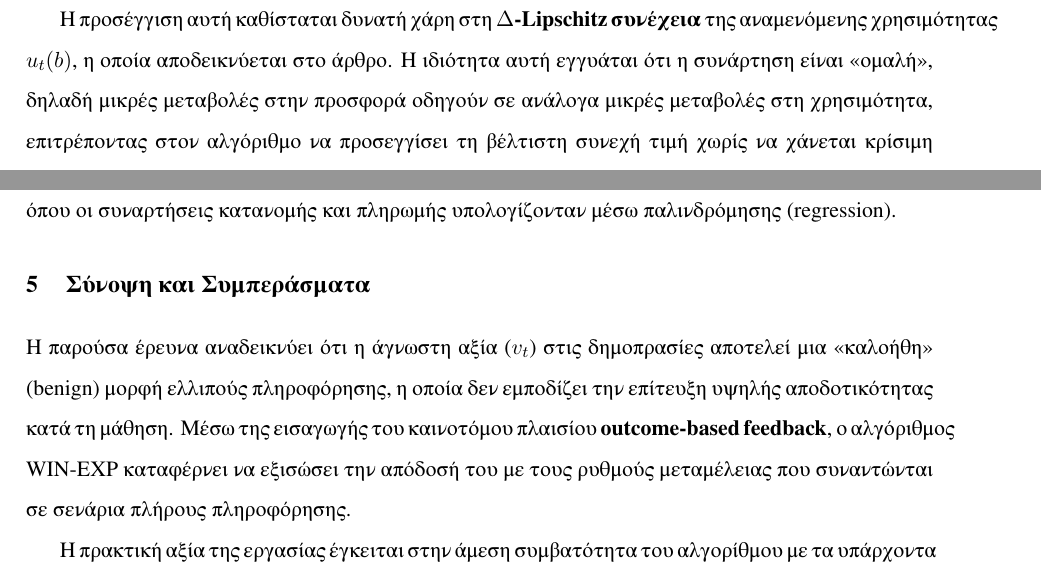
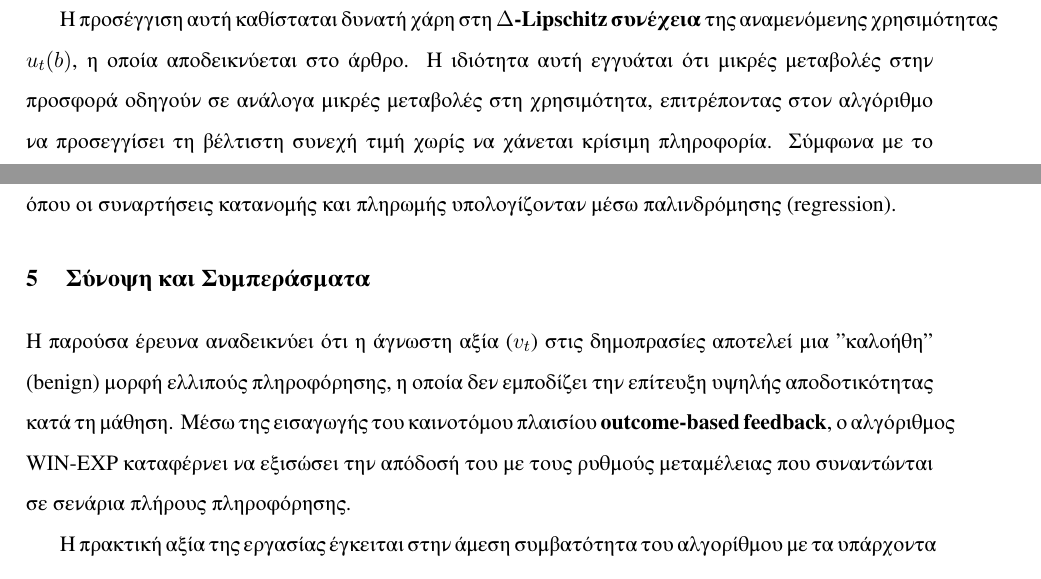
Before and after one commit to gpetrousov/mab_assignment_demokritos, a LaTeX document (report/report.tex): two parts of pages 8 and 9 of 10, joined at a grey line, cut so that both start at the same text. Compiled offline with XeLaTeX.

Commit message:
Remove quotes as much as possible

```diff
--- a/report/report.tex
+++ b/report/report.tex
@@ -369,7 +369,7 @@ $O(\sqrt{T|O|\log(|B|)})$
 
 
 
-Η προσέγγιση αυτή καθίσταται δυνατή χάρη στη \textbf{$\Delta$-Lipschitz συνέχεια} της αναμενόμενης χρησιμότητας $u_t(b)$, η οποία αποδεικνύεται στο άρθρο. Η ιδιότητα αυτή εγγυάται ότι η συνάρτηση είναι «ομαλή», δηλαδή μικρές μεταβολές στην προσφορά οδηγούν σε ανάλογα μικρές μεταβολές στη χρησιμότητα, επιτρέποντας στον αλγόριθμο να προσεγγίσει τη βέλτιστη συνεχή τιμή χωρίς να χάνεται κρίσιμη πληροφορία. Σύμφωνα με το \textbf{Θεώρημα 5.4}, η συνολική μεταμέλεια στον συνεχή χώρο φράσσεται από το $O(T^{2/3}\sqrt{\log T})$. Το φράγμα αυτό αντικατοπτρίζει την ισορροπία μεταξύ του σφάλματος εκτίμησης του αλγορίθμου και του σφάλματος διακριτοποίησης που εισάγεται από τη χρήση του πλέγματος.
+Η προσέγγιση αυτή καθίσταται δυνατή χάρη στη \textbf{$\Delta$-Lipschitz συνέχεια} της αναμενόμενης χρησιμότητας $u_t(b)$, η οποία αποδεικνύεται στο άρθρο. Η ιδιότητα αυτή εγγυάται ότι μικρές μεταβολές στην προσφορά οδηγούν σε ανάλογα μικρές μεταβολές στη χρησιμότητα, επιτρέποντας στον αλγόριθμο να προσεγγίσει τη βέλτιστη συνεχή τιμή χωρίς να χάνεται κρίσιμη πληροφορία. Σύμφωνα με το \textbf{Θεώρημα 5.4}, η συνολική μεταμέλεια στον συνεχή χώρο φράσσεται από το $O(T^{2/3}\sqrt{\log T})$. Το φράγμα αυτό αντικατοπτρίζει την ισορροπία μεταξύ του σφάλματος εκτίμησης του αλγορίθμου και του σφάλματος διακριτοποίησης που εισάγεται από τη χρήση του πλέγματος.
 
 \subsection{Bid Simulators και Παλινδρόμηση}
 
@@ -394,7 +394,7 @@ $O(\sqrt{T|O|\log(|B|)})$
 
 \section{Σύνοψη και Συμπεράσματα}
 
-H παρούσα έρευνα αναδεικνύει ότι η άγνωστη αξία ($v_t$) στις δημοπρασίες αποτελεί μια «καλοήθη» (benign) μορφή ελλιπούς πληροφόρησης, η οποία δεν εμποδίζει την επίτευξη υψηλής αποδοτικότητας κατά τη μάθηση. Μέσω της εισαγωγής του καινοτόμου πλαισίου \textbf{outcome-based feedback}, ο αλγόριθμος WIN-EXP καταφέρνει να εξισώσει την απόδοσή του με τους ρυθμούς μεταμέλειας που συναντώνται σε σενάρια πλήρους πληροφόρησης.
+H παρούσα έρευνα αναδεικνύει ότι η άγνωστη αξία ($v_t$) στις δημοπρασίες αποτελεί μια "καλοήθη" (benign) μορφή ελλιπούς πληροφόρησης, η οποία δεν εμποδίζει την επίτευξη υψηλής αποδοτικότητας κατά τη μάθηση. Μέσω της εισαγωγής του καινοτόμου πλαισίου \textbf{outcome-based feedback}, ο αλγόριθμος WIN-EXP καταφέρνει να εξισώσει την απόδοσή του με τους ρυθμούς μεταμέλειας που συναντώνται σε σενάρια πλήρους πληροφόρησης.
 
 
 Η πρακτική αξία της εργασίας έγκειται στην άμεση συμβατότητα του αλγορίθμου με τα υπάρχοντα εργαλεία των διαφημιστικών πλατφορμών, όπως οι Bid Simulators των Google Ads και Bing Ads, καθιστώντας τον WIN-EXP ένα ισχυρό εργαλείο για την ψηφιακή οικονομία. Τα ευρήματα αυτά θέτουν τις βάσεις για μελλοντικές επεκτάσεις της έρευνας, όπως τη μελέτη περιβαλλόντων όπου ο ανταγωνισμός μεταβάλλεται δυναμικά ή η ανατροφοδότηση της αξίας λαμβάνεται με σημαντική χρονική καθυστέρηση.
```
Also changed, not shown: report/report.tex (2 more changed lines).
